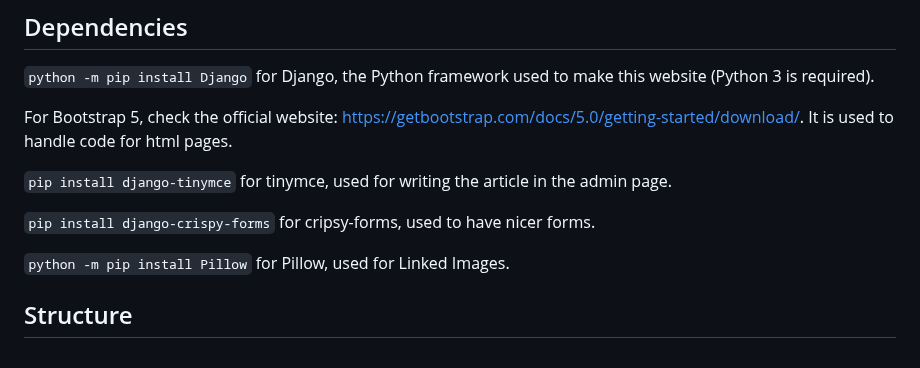
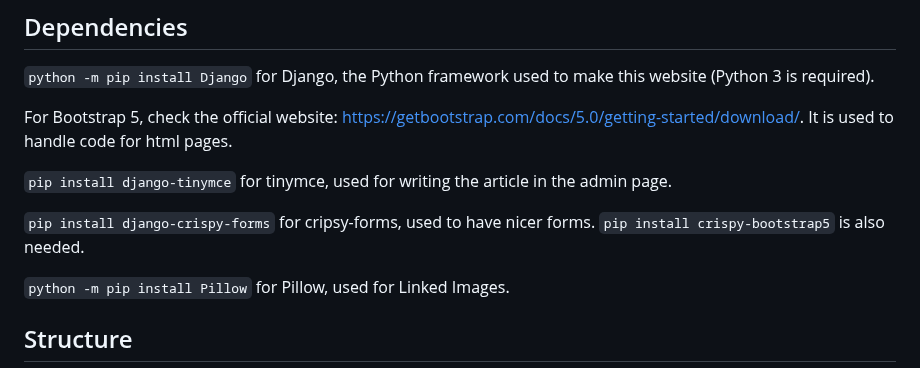
Before and after one commit to jebif/jebif_website, a Markdown page: README.md, the part around the change. GitHub-like rendering.

Commit message:
Added a missing dependency for crispy with bootstrap5

```diff
--- a/README.md
+++ b/README.md
@@ -12,6 +12,7 @@ For Bootstrap 5, check the official website: https://getbootstrap.com/docs/5.0/g
 `pip install django-tinymce` for tinymce, used for writing the article in the admin page.
 
 `pip install django-crispy-forms` for cripsy-forms, used to have nicer forms.
+`pip install crispy-bootstrap5` is also needed.
 
 `python -m pip install Pillow` for Pillow, used for Linked Images.
 
```
